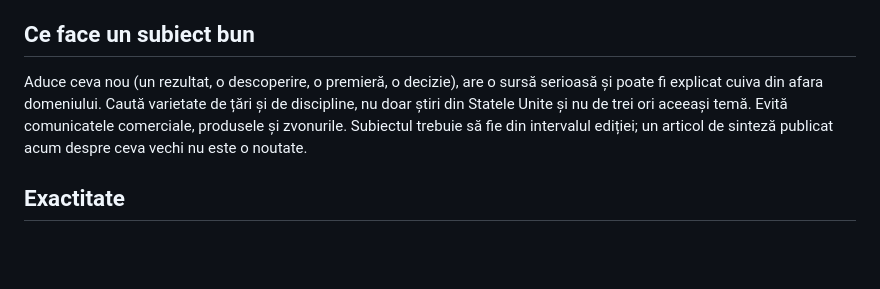
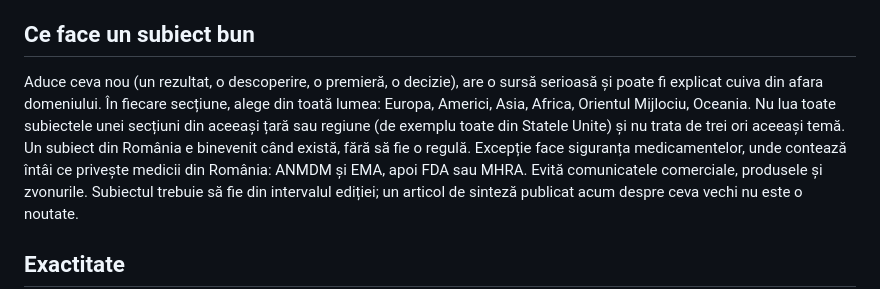
Before and after one commit to kappado2000/medro, a Markdown page: tool/sinteza_rutina.md, the part around the change. Drawn GitHub-style; blank space fills up the shorter version.

Commit message:
Sinteză: subiecte din toată lumea în toate secțiunile
Co-Authored-By: Claude Opus 5.5 <noreply@anthropic.com>

```diff
--- a/tool/sinteza_rutina.md
+++ b/tool/sinteza_rutina.md
@@ -97,8 +97,12 @@ studiului și limitele lui.
 ## Ce face un subiect bun
 
 Aduce ceva nou (un rezultat, o descoperire, o premieră, o decizie), are o sursă serioasă
-și poate fi explicat cuiva din afara domeniului. Caută varietate de țări și de
-discipline, nu doar știri din Statele Unite și nu de trei ori aceeași temă. Evită
+și poate fi explicat cuiva din afara domeniului. În fiecare secțiune, alege din toată
+lumea: Europa, Americi, Asia, Africa, Orientul Mijlociu, Oceania. Nu lua toate
+subiectele unei secțiuni din aceeași țară sau regiune (de exemplu toate din Statele
+Unite) și nu trata de trei ori aceeași temă. Un subiect din România e binevenit când
+există, fără să fie o regulă. Excepție face siguranța medicamentelor, unde contează
+întâi ce privește medicii din România: ANMDM și EMA, apoi FDA sau MHRA. Evită
 comunicatele comerciale, produsele și zvonurile. Subiectul trebuie să fie din intervalul
 ediției; un articol de sinteză publicat acum despre ceva vechi nu este o noutate.
 
```
